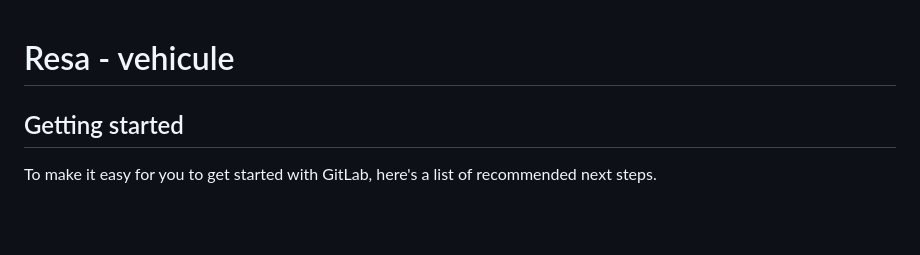
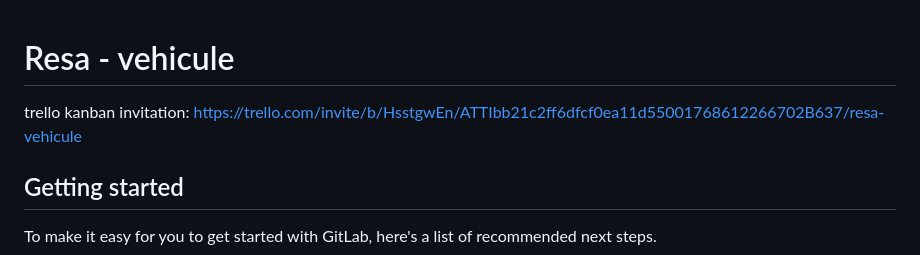
Before and after one commit to MartinBoulau/resa, a Markdown page: README.md, the part around the change. GitHub-like rendering; blank space fills up the shorter version.

```diff
--- a/README.md
+++ b/README.md
@@ -1,5 +1,5 @@
 # Resa - vehicule
-
+trello kanban invitation: https://trello.com/invite/b/HsstgwEn/ATTIbb21c2ff6dfcf0ea11d55001768612266702B637/resa-vehicule
 
 
 ## Getting started
```
